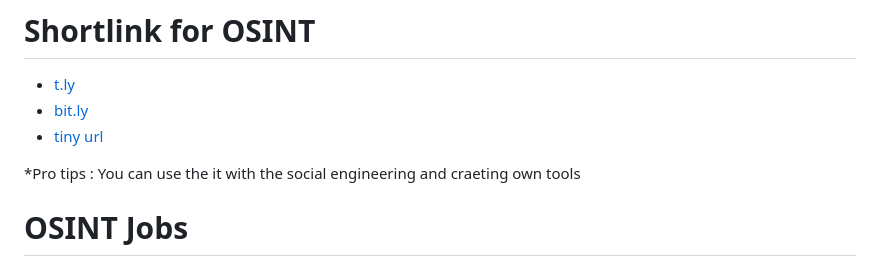
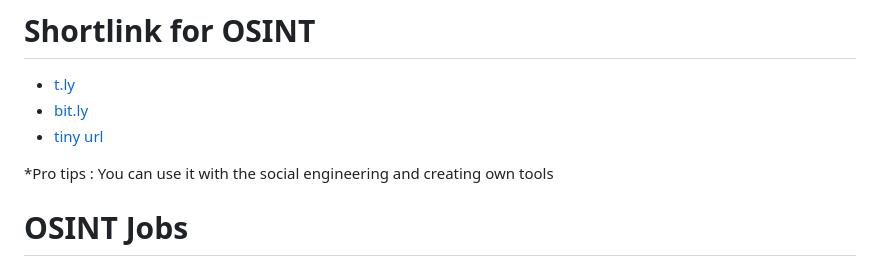
Before and after one commit to Jieyab89/OSINT-Cheat-sheet, a Markdown page: README.md, the part around the change. Rendered like a GitHub page.

Commit message:
Fix typo

```diff
--- a/README.md
+++ b/README.md
@@ -3688,7 +3688,7 @@ Company
 - [bit.ly](https://bitly.com/)
 - [tiny url](https://tinyurl.com/)
 
-*Pro tips : You can use the it with the social engineering and craeting own tools
+*Pro tips : You can use it with the social engineering and creating own tools
 
 # OSINT Jobs
 
```
